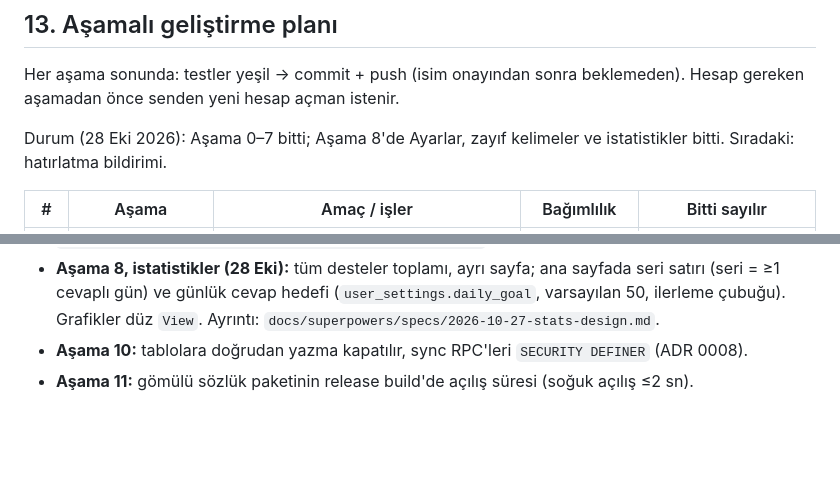
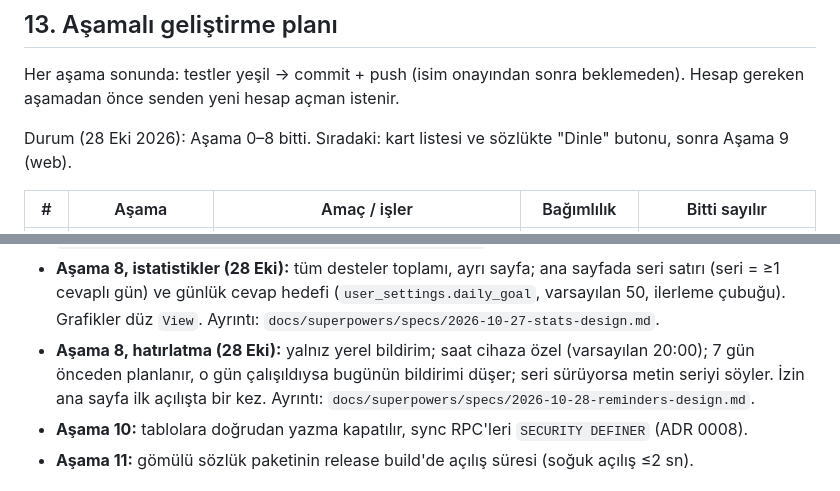
Before and after one commit to ismailcelik-tr/dilkart, a Markdown page: docs/plan.md, 2 parts joined by grey strips. GitHub-like rendering; blank space fills up the shorter version.

Commit message:
Mark reminders done in plan
Co-Authored-By: Claude Opus 5.5 <noreply@anthropic.com>

```diff
--- a/docs/plan.md
+++ b/docs/plan.md
@@ -418,8 +418,8 @@ Her iş önce başarısız test, sonra kod (TDD). Katmanlar:
 Her aşama sonunda: testler yeşil → commit + push (isim onayından sonra
 beklemeden). Hesap gereken aşamadan önce senden yeni hesap açman istenir.
 
-Durum (28 Eki 2026): Aşama 0–7 bitti; Aşama 8'de Ayarlar, zayıf kelimeler ve istatistikler bitti.
-Sıradaki: hatırlatma bildirimi.
+Durum (28 Eki 2026): Aşama 0–8 bitti.
+Sıradaki: kart listesi ve sözlükte "Dinle" butonu, sonra Aşama 9 (web).
 
 | # | Aşama | Amaç / işler | Bağımlılık | Bitti sayılır |
 |---|---|---|---|---|
@@ -549,6 +549,10 @@ PoC'lerden aşamalara eklenenler (aynı gün onaylandı):
   (seri = ≥1 cevaplı gün) ve günlük cevap hedefi (`user_settings.daily_goal`, varsayılan 50,
   ilerleme çubuğu). Grafikler düz `View`. Ayrıntı:
   `docs/superpowers/specs/2026-10-27-stats-design.md`.
+- **Aşama 8, hatırlatma (28 Eki):** yalnız yerel bildirim; saat cihaza özel (varsayılan 20:00);
+  7 gün önceden planlanır, o gün çalışıldıysa bugünün bildirimi düşer; seri sürüyorsa metin
+  seriyi söyler. İzin ana sayfa ilk açılışta bir kez. Ayrıntı:
+  `docs/superpowers/specs/2026-10-28-reminders-design.md`.
 - **Aşama 10:** tablolara doğrudan yazma kapatılır, sync RPC'leri
   `SECURITY DEFINER` (ADR 0008).
 - **Aşama 11:** gömülü sözlük paketinin release build'de açılış süresi
```
Also changed, not shown: 2 other files.
